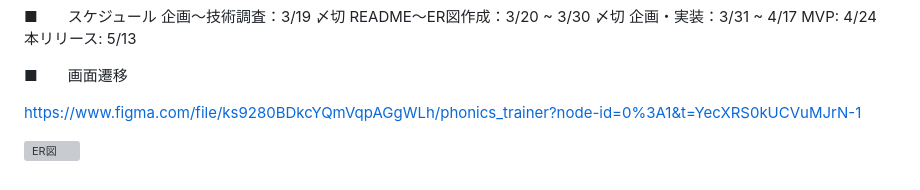
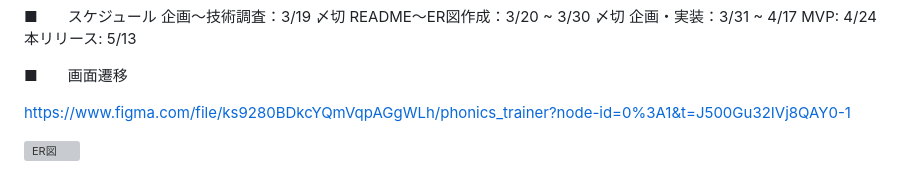
Before and after one commit to hiro97617/phonics_trainer, a Markdown page: README.md, the part around the change. Rendered like a GitHub page; grey boxes are pictures that could not be loaded.

```diff
--- a/README.md
+++ b/README.md
@@ -61,6 +61,6 @@ MVP: 4/24
 
 ■　　画面遷移
 
-https://www.figma.com/file/ks9280BDkcYQmVqpAGgWLh/phonics_trainer?node-id=0%3A1&t=YecXRS0kUCVuMJrN-1
+https://www.figma.com/file/ks9280BDkcYQmVqpAGgWLh/phonics_trainer?node-id=0%3A1&t=J500Gu32IVj8QAY0-1
 
 ![ER図](https://i.gyazo.com/e47f1a2d7ab58147192bcd0038b5e685.png)
```
